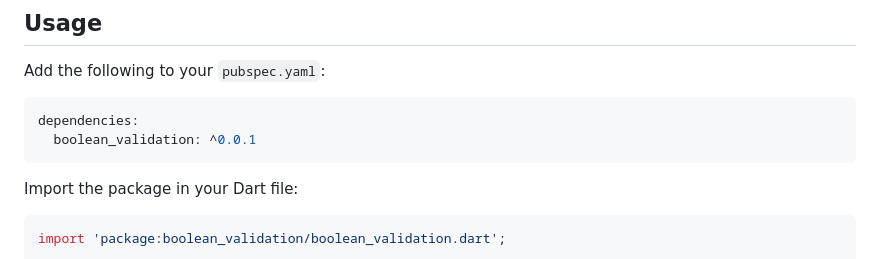
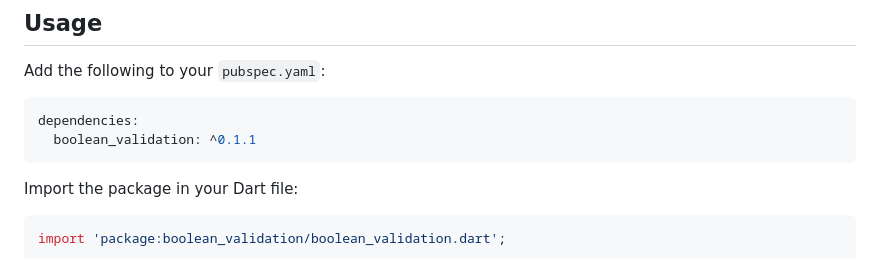
Before and after one commit to 2Math0/txt_form_validation, a Markdown page: README.md, the part around the change. GitHub-like rendering.

Commit message:
increase version in readme

````diff
--- a/README.md
+++ b/README.md
@@ -20,7 +20,7 @@ Add the following to your `pubspec.yaml`:
 
 ```yaml
 dependencies:
-  boolean_validation: ^0.0.1
+  boolean_validation: ^0.1.1
 ```
 
 Import the package in your Dart file:
````
